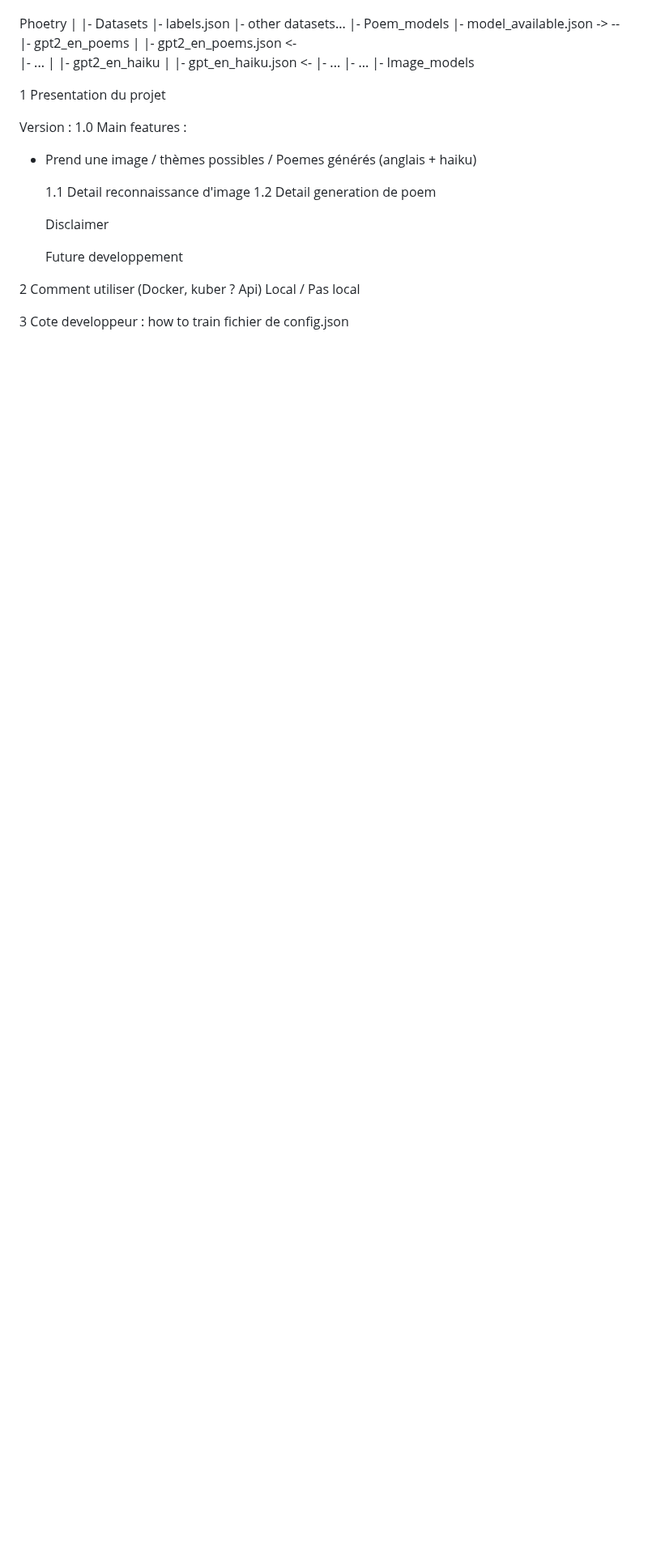
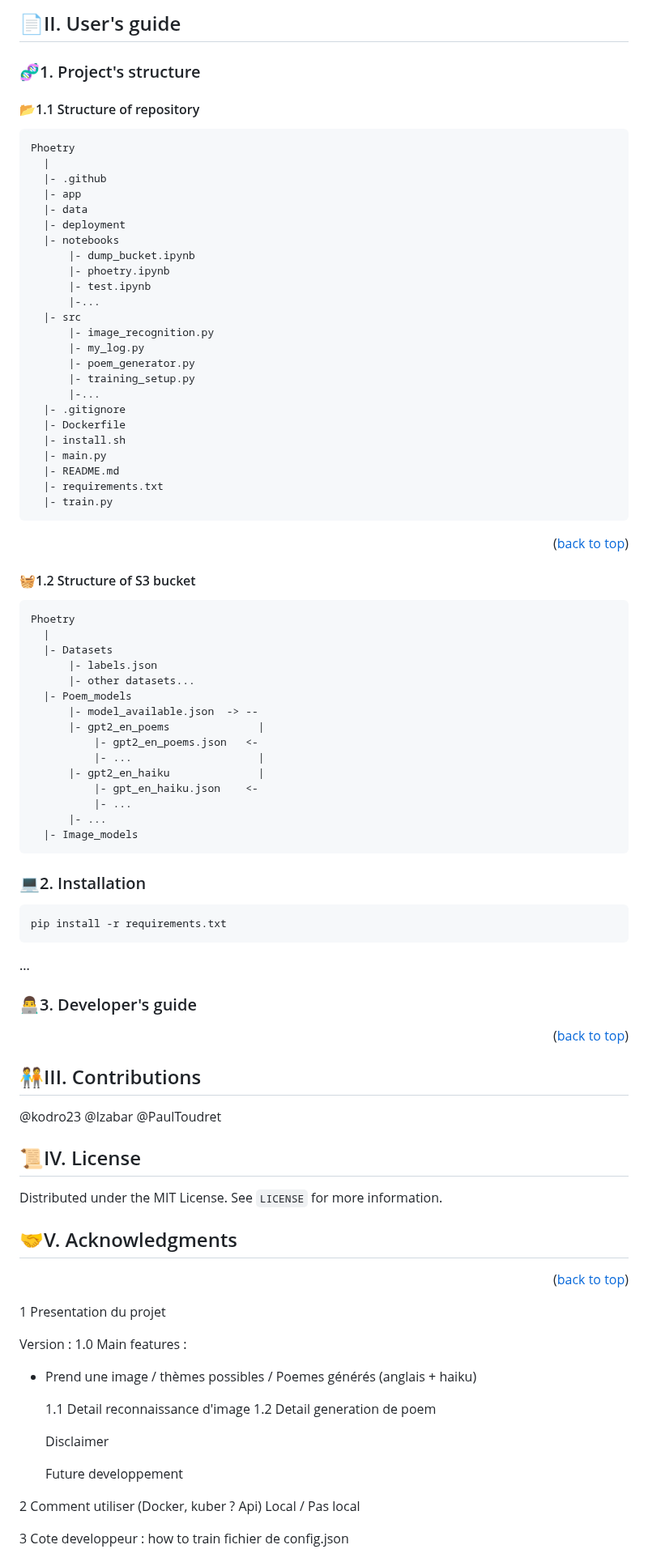
Before and after one commit to lzabar/Phoetry, a Markdown page: README.md, the part around one of its changes. Shown at 81% size. Rendered like a GitHub page; blank space fills up the shorter version.

````diff
--- a/README.md
+++ b/README.md
@@ -7,3 +73,37 @@ S3 Bucket
+<!-- User's guide -->
+## 📄II. User's guide
+### 🧬1. Project's structure
+#### 📂1.1 Structure of repository
+```
+Phoetry
+  |
+  |- .github
+  |- app
+  |- data
+  |- deployment
+  |- notebooks
+      |- dump_bucket.ipynb
+      |- phoetry.ipynb
+      |- test.ipynb
+      |-...
+  |- src
+      |- image_recognition.py
+      |- my_log.py
+      |- poem_generator.py
+      |- training_setup.py
+      |-...
+  |- .gitignore
+  |- Dockerfile
+  |- install.sh
+  |- main.py
+  |- README.md
+  |- requirements.txt
+  |- train.py
+```
+<p align="right">(<a href="#readme-top">back to top</a>)</p>
+
+#### 🧺1.2 Structure of S3 bucket
+```
 Phoetry
   |
   |- Datasets
@@ -19,6 +119,30 @@ Phoetry
           |- ...
       |- ...
   |- Image_models
+```
+
+### 💻2. Installation
+```
+pip install -r requirements.txt
+```
+...
+
+
+### 👨‍💻3. Developer's guide
+<p align="right">(<a href="#readme-top">back to top</a>)</p>
+
+<!-- Contributions -->
+## 🧑‍🤝‍🧑III. Contributions
+@kodro23
+@lzabar
+@PaulToudret
+<!-- License -->
+## 📜IV. License
+Distributed under the MIT License. See `LICENSE` for more information.
+<!-- Acknowledgments -->
+## 🤝V. Acknowledgments
+
+<p align="right">(<a href="#readme-top">back to top</a>)</p>
 
 1 Presentation du projet
 
````
Also changed, not shown: other parts of README.md (+68 -6 lines).
